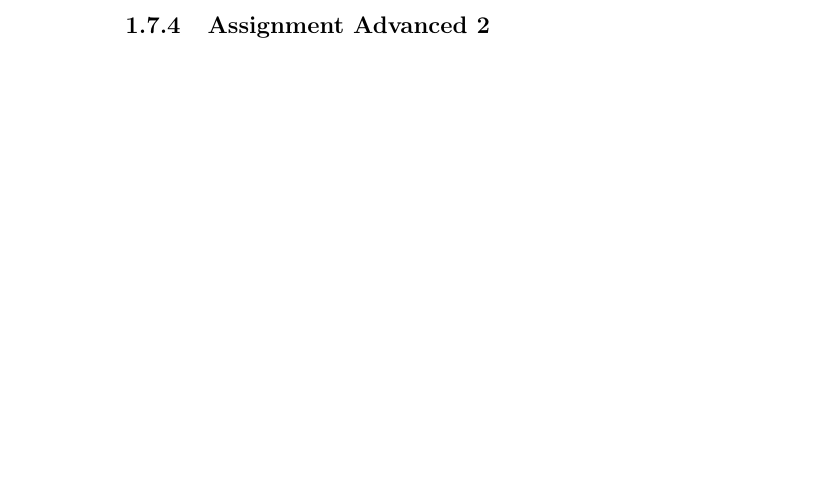
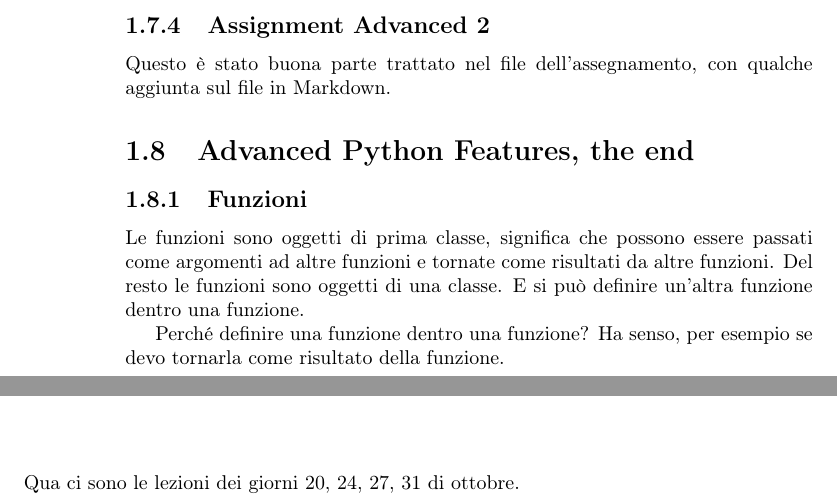
Before and after one commit to lucafd/dalessandro-cmepda, a LaTeX thesis (latex/cmepda-notes.tex): part of page 36 of 41 before the commit and two parts of pages 36 and 37 of 41 after it, the two joined at a grey line, cut so that both start at the same text, the shorter picture padded with empty space. Compiled offline with pdfLaTeX.

Commit message:
started advanced things

```diff
--- a/latex/cmepda-notes.tex
+++ b/latex/cmepda-notes.tex
@@ -1488,15 +1488,34 @@ Ora facciamo assignment advanced 2.
 
 \subsection{Assignment Advanced 2}
 
-
+Questo è stato buona parte trattato nel file dell'assegnamento, con qualche aggiunta sul file in Markdown.
+
+\section{Advanced Python Features, the end}
+
+\subsection{Funzioni}
+
+Le funzioni sono oggetti di prima classe, significa che possono essere passati come argomenti ad altre funzioni e tornate come risultati da altre funzioni.
+Del resto le funzioni sono oggetti di una classe. E si può definire un'altra funzione dentro una funzione.
+
+Perché definire una funzione dentro una funzione? Ha senso, per esempio se devo tornarla come risultato della funzione.
+
+% TODO arrived at page 4/22 of advanced 3, to be finished
+
+
+
+
+
+%%%%%%%%%%%%%%%%%%%%%%%%%%%%%%%%%%%%%%%%%%%%%%%%%%%%%%%%%%%%%%%%%%%%%%%%%%%%%%%%
 \chapter{Parallel Programming}
 
-
-
+Qua ci sono le lezioni dei giorni 20, 24, 27, 31 di ottobre.
+
+
+%%%%%%%%%%%%%%%%%%%%%%%%%%%%%%%%%%%%%%%%%%%%%%%%%%%%%%%%%%%%%%%%%%%%%%%%%%%%%%%%
 \chapter{Machine Learning}
 
 
-
+%%%%%%%%%%%%%%%%%%%%%%%%%%%%%%%%%%%%%%%%%%%%%%%%%%%%%%%%%%%%%%%%%%%%%%%%%%%%%%%%
 \chapter{C++}
 
 
```
